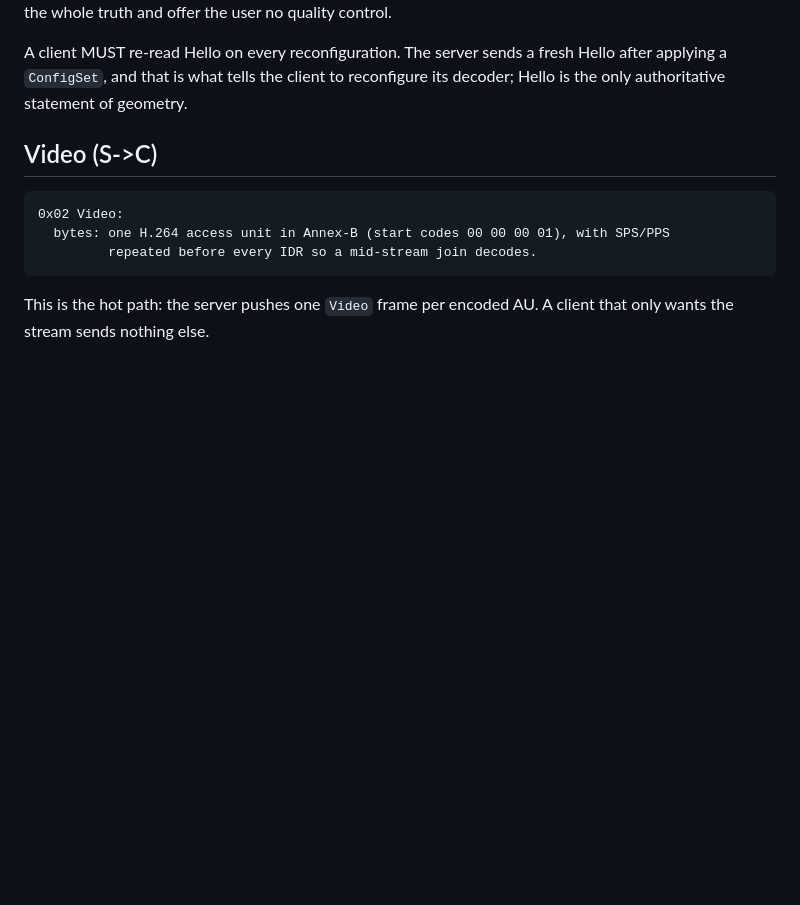
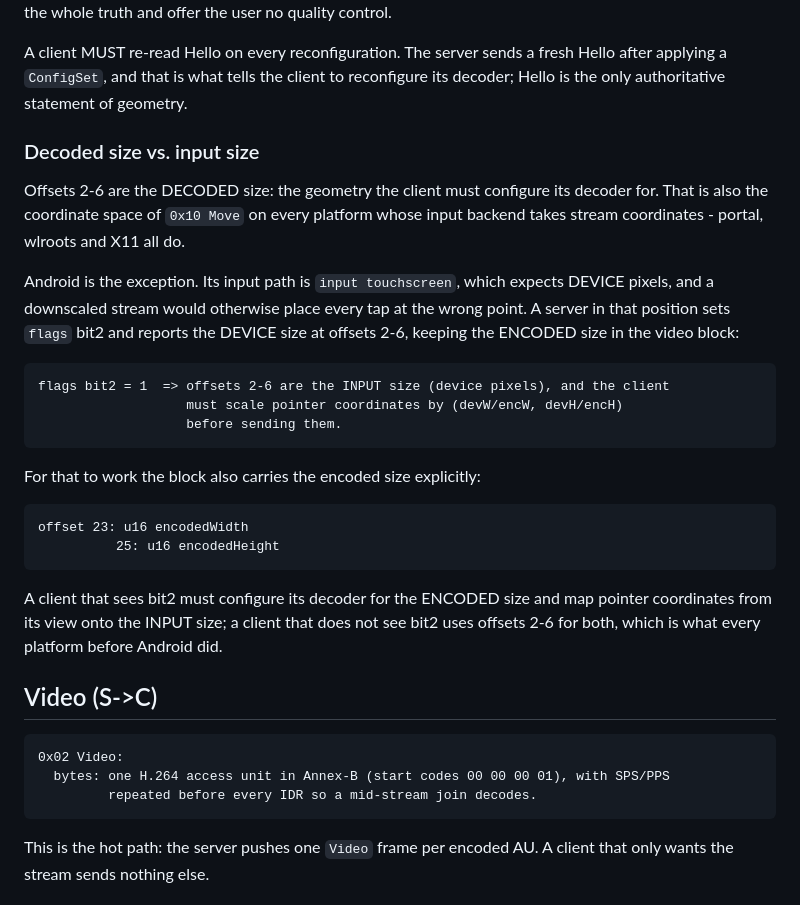
Before and after one commit to easydev-org/easystream, a Markdown page: EST.md, the part around the change. Rendered like a GitHub page; blank space fills up the shorter version.

Commit message:
est: distinguish the decoded size from the input size for Android
Android's input path is 'input touchscreen', which takes DEVICE pixels, while the portal, wlroots and X11 backends all take stream coordinates. With a downscaled stream Android would place every tap at the wrong point unless the client knows the two sizes differ.

flags bit2 marks that case: offsets 2-6 then carry the INPUT size and the video block's offset 23/25 carries the encoded one. A client that does not see bit2 uses offsets 2-6 for both, which is what every platform before Android did, so nothing existing changes.

````diff
--- a/EST.md
+++ b/EST.md
@@ -72,6 +72,35 @@ geometry at offsets 2-6 as the whole truth and offer the user no quality control
 A client MUST re-read Hello on every reconfiguration. The server sends a fresh
 Hello after applying a `ConfigSet`, and that is what tells the client to
 reconfigure its decoder; Hello is the only authoritative statement of geometry.
+
+### Decoded size vs. input size
+
+Offsets 2-6 are the DECODED size: the geometry the client must configure its
+decoder for. That is also the coordinate space of `0x10 Move` on every platform
+whose input backend takes stream coordinates - portal, wlroots and X11 all do.
+
+Android is the exception. Its input path is `input touchscreen`, which expects
+DEVICE pixels, and a downscaled stream would otherwise place every tap at the
+wrong point. A server in that position sets `flags` bit2 and reports the DEVICE
+size at offsets 2-6, keeping the ENCODED size in the video block:
+
+```
+flags bit2 = 1  => offsets 2-6 are the INPUT size (device pixels), and the client
+                   must scale pointer coordinates by (devW/encW, devH/encH)
+                   before sending them.
+```
+
+For that to work the block also carries the encoded size explicitly:
+
+```
+offset 23: u16 encodedWidth
+          25: u16 encodedHeight
+```
+
+A client that sees bit2 must configure its decoder for the ENCODED size and map
+pointer coordinates from its view onto the INPUT size; a client that does not
+see bit2 uses offsets 2-6 for both, which is what every platform before Android
+did.
 
 ## Video (S->C)
 
````
